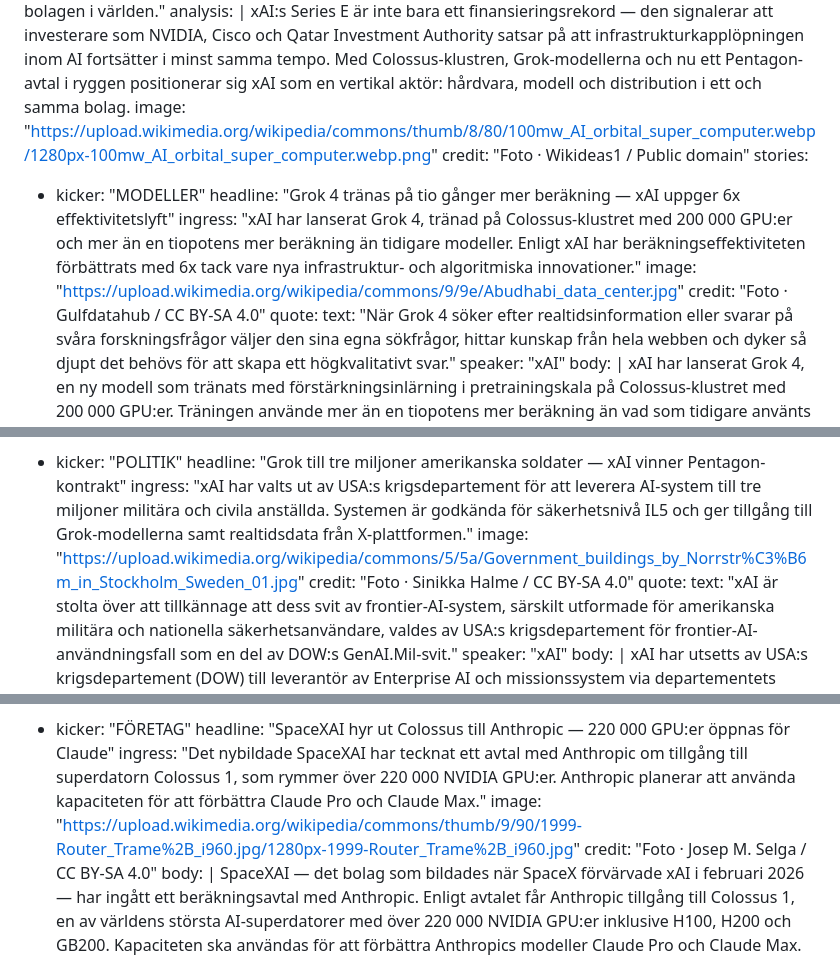
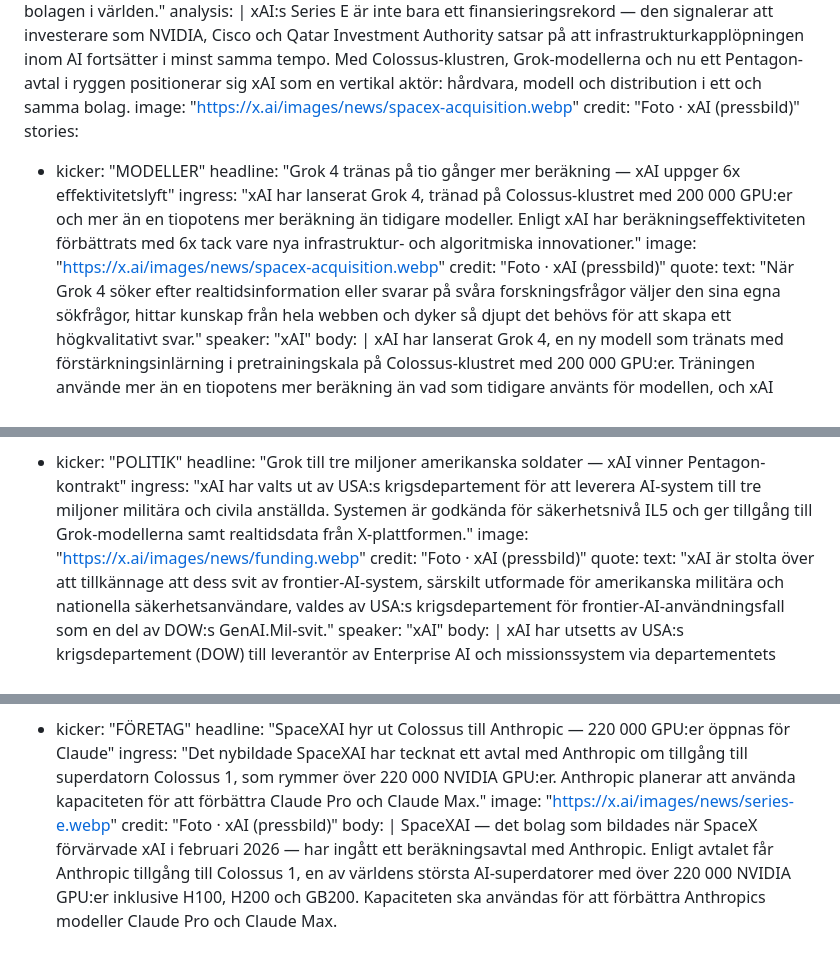
Before and after one commit to antonswall/ai-bladet, a Markdown page: content/2026-27.md, 3 parts joined by grey strips. Drawn GitHub-style.

Commit message:
v27: uppdaterade bilder till xAI OG-pressbilder

```diff
--- a/content/2026-27.md
+++ b/content/2026-27.md
@@ -15,14 +15,14 @@ lead:
     Colossus-klustren, Grok-modellerna och nu ett Pentagon-avtal i ryggen
     positionerar sig xAI som en vertikal aktör: hårdvara, modell och
     distribution i ett och samma bolag.
-  image: "https://upload.wikimedia.org/wikipedia/commons/thumb/8/80/100mw_AI_orbital_super_computer.webp/1280px-100mw_AI_orbital_super_computer.webp.png"
-  credit: "Foto · Wikideas1 / Public domain"
+  image: "https://x.ai/images/news/spacex-acquisition.webp"
+  credit: "Foto · xAI (pressbild)"
 stories:
   - kicker: "MODELLER"
     headline: "Grok 4 tränas på tio gånger mer beräkning — xAI uppger 6x effektivitetslyft"
     ingress: "xAI har lanserat Grok 4, tränad på Colossus-klustret med 200 000 GPU:er och mer än en tiopotens mer beräkning än tidigare modeller. Enligt xAI har beräkningseffektiviteten förbättrats med 6x tack vare nya infrastruktur- och algoritmiska innovationer."
-    image: "https://upload.wikimedia.org/wikipedia/commons/9/9e/Abudhabi_data_center.jpg"
-    credit: "Foto · Gulfdatahub / CC BY-SA 4.0"
+    image: "https://x.ai/images/news/spacex-acquisition.webp"
+    credit: "Foto · xAI (pressbild)"
     quote:
       text: "När Grok 4 söker efter realtidsinformation eller svarar på svåra forskningsfrågor väljer den sina egna sökfrågor, hittar kunskap från hela webben och dyker så djupt det behövs för att skapa ett högkvalitativt svar."
       speaker: "xAI"
@@ -36,8 +36,8 @@ stories:
   - kicker: "POLITIK"
     headline: "Grok till tre miljoner amerikanska soldater — xAI vinner Pentagon-kontrakt"
     ingress: "xAI har valts ut av USA:s krigsdepartement för att leverera AI-system till tre miljoner militära och civila anställda. Systemen är godkända för säkerhetsnivå IL5 och ger tillgång till Grok-modellerna samt realtidsdata från X-plattformen."
-    image: "https://upload.wikimedia.org/wikipedia/commons/5/5a/Government_buildings_by_Norrstr%C3%B6m_in_Stockholm_Sweden_01.jpg"
-    credit: "Foto · Sinikka Halme / CC BY-SA 4.0"
+    image: "https://x.ai/images/news/funding.webp"
+    credit: "Foto · xAI (pressbild)"
     quote:
       text: "xAI är stolta över att tillkännage att dess svit av frontier-AI-system, särskilt utformade för amerikanska militära och nationella säkerhetsanvändare, valdes av USA:s krigsdepartement för frontier-AI-användningsfall som en del av DOW:s GenAI.Mil-svit."
       speaker: "xAI"
@@ -51,8 +51,8 @@ stories:
   - kicker: "FÖRETAG"
     headline: "SpaceXAI hyr ut Colossus till Anthropic — 220 000 GPU:er öppnas för Claude"
     ingress: "Det nybildade SpaceXAI har tecknat ett avtal med Anthropic om tillgång till superdatorn Colossus 1, som rymmer över 220 000 NVIDIA GPU:er. Anthropic planerar att använda kapaciteten för att förbättra Claude Pro och Claude Max."
-    image: "https://upload.wikimedia.org/wikipedia/commons/thumb/9/90/1999-Router_Trame%2B_i960.jpg/1280px-1999-Router_Trame%2B_i960.jpg"
-    credit: "Foto · Josep M. Selga / CC BY-SA 4.0"
+    image: "https://x.ai/images/news/series-e.webp"
+    credit: "Foto · xAI (pressbild)"
     body: |
       SpaceXAI — det bolag som bildades när SpaceX förvärvade xAI i februari 2026 — har ingått ett beräkningsavtal med Anthropic. Enligt avtalet får Anthropic tillgång till Colossus 1, en av världens största AI-superdatorer med över 220 000 NVIDIA GPU:er inklusive H100, H200 och GB200. Kapaciteten ska användas för att förbättra Anthropics modeller Claude Pro och Claude Max.
 
```
Also changed, not shown: other parts of content/2026-27.md (+2 -2 lines).
